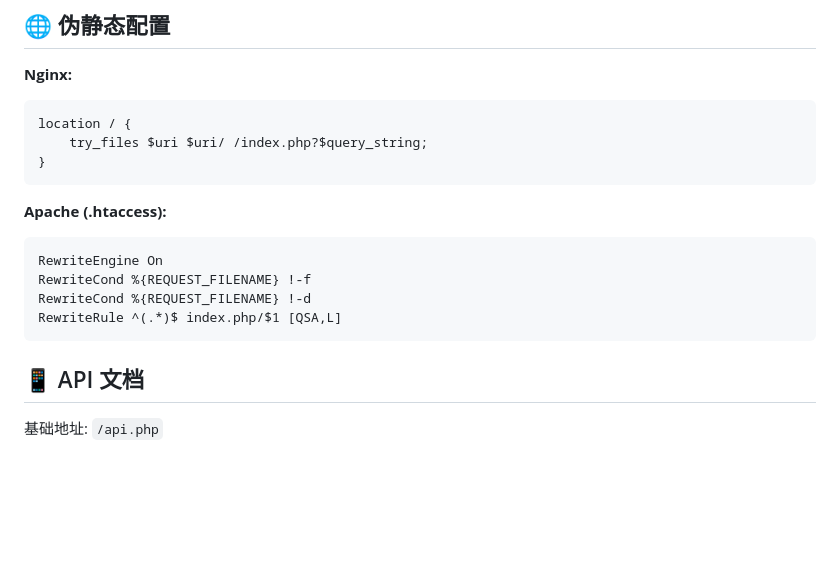
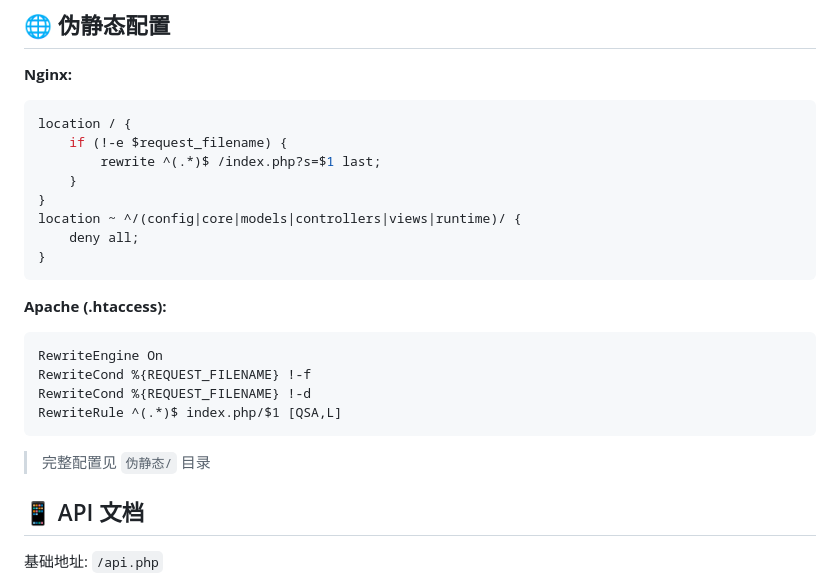
Before and after one commit to bananacms/BananaCMS, a Markdown page: README.md, the part around the change. GitHub-like rendering; blank space fills up the shorter version.

````diff
--- a/README.md
+++ b/README.md
@@ -142,7 +142,12 @@ define('R2_PUBLIC_URL', '');
 **Nginx:**
 ```nginx
 location / {
-    try_files $uri $uri/ /index.php?$query_string;
+    if (!-e $request_filename) {
+        rewrite ^(.*)$ /index.php?s=$1 last;
+    }
+}
+location ~ ^/(config|core|models|controllers|views|runtime)/ {
+    deny all;
 }
 ```
 
@@ -153,6 +158,8 @@ RewriteCond %{REQUEST_FILENAME} !-f
 RewriteCond %{REQUEST_FILENAME} !-d
 RewriteRule ^(.*)$ index.php/$1 [QSA,L]
 ```
+
+> 完整配置见 `伪静态/` 目录
 
 ## 📱 API 文档
 
````
Also changed, not shown: DEPLOY.md (+38 -19 lines).
